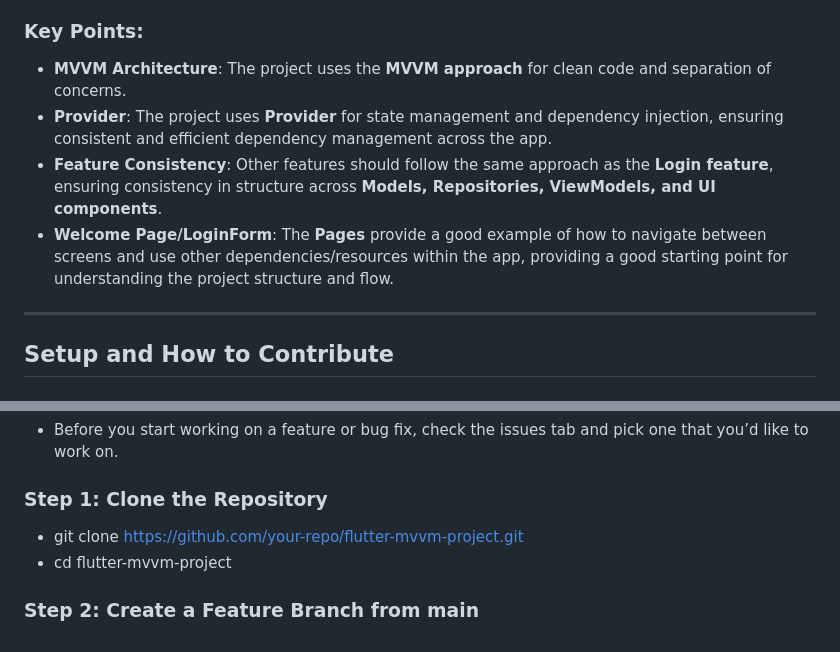
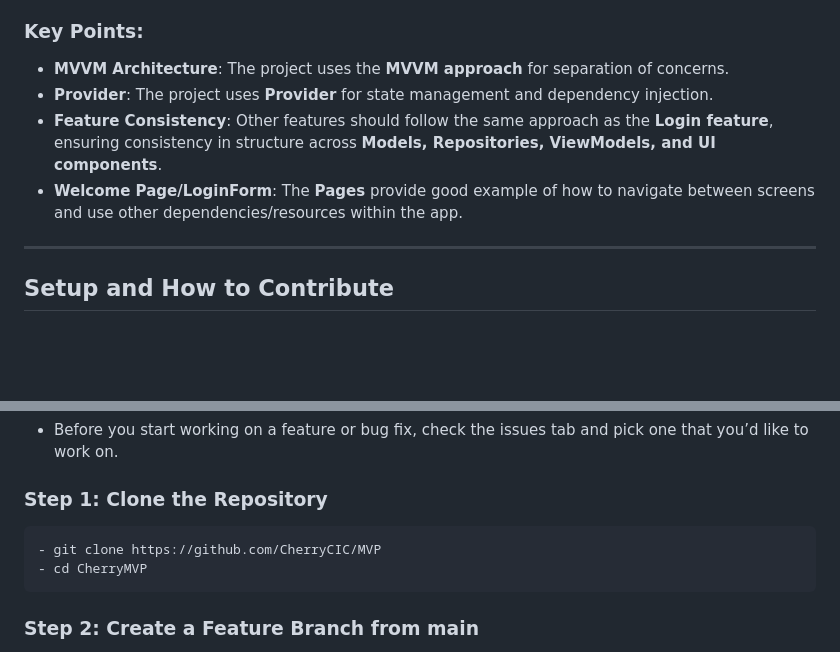
Before and after one commit to chh0871/MVP, a Markdown page: README.md, 2 parts joined by grey strips. Drawn GitHub-style; blank space fills up the shorter version.

````diff
--- a/README.md
+++ b/README.md
@@ -7,9 +38,8 @@ lib/ ├── assets/ │ ├── images/ # Stores image assets  │ └─
 ### Key Points:
-- **MVVM Architecture**: The project uses the **MVVM approach** for clean code and separation of concerns.
-- **Provider**: The project uses **Provider** for state management and dependency injection, ensuring consistent and efficient dependency management across the app.
+- **MVVM Architecture**: The project uses the **MVVM approach** for separation of concerns.
+- **Provider**: The project uses **Provider** for state management and dependency injection.
 - **Feature Consistency**: Other features should follow the same approach as the **Login feature**, ensuring consistency in structure across **Models, Repositories, ViewModels, and UI components**.
-- **Welcome Page/LoginForm**: The **Pages** provide a good example of how to navigate between screens and use other dependencies/resources within the app, providing a good starting point for understanding the project structure and flow.
-
+- **Welcome Page/LoginForm**: The **Pages** provide good example of how to navigate between screens and use other dependencies/resources within the app.
 ---
 
 ## Setup and How to Contribute
@@ -25,7 +55,9 @@ Make sure you have the following installed:
 - Before you start working on a feature or bug fix, check the issues tab and pick one that you’d like to work on.
 
 ### Step 1: Clone the Repository
-- git clone https://github.com/your-repo/flutter-mvvm-project.git
-- cd flutter-mvvm-project
+```
+- git clone https://github.com/CherryCIC/MVP
+- cd CherryMVP
+```
 
 ### Step 2: Create a Feature Branch from main
````
Also changed, not shown: other parts of README.md (+38 -5 lines).
